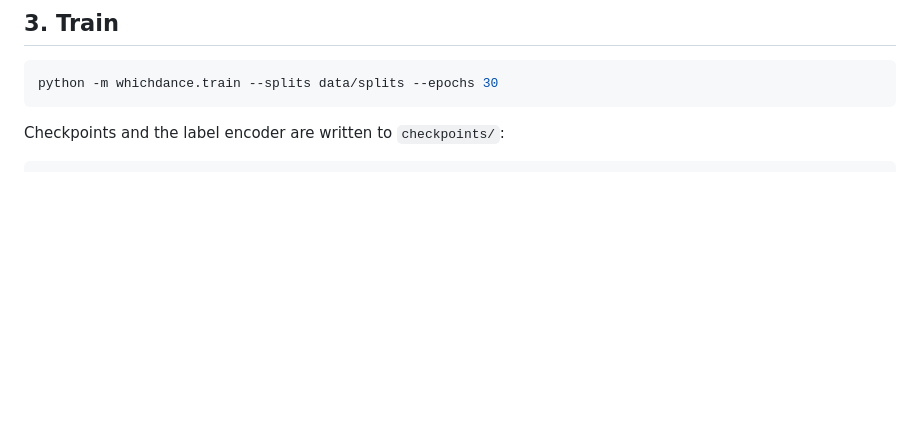
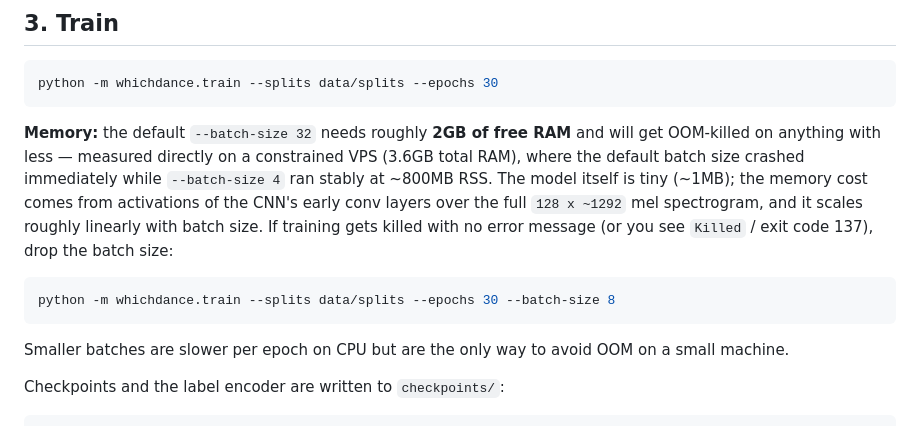
Before and after one commit to ademant/whichdance, a Markdown page: README.md, the part around the change. Drawn GitHub-style; blank space fills up the shorter version.

Commit message:
Document training memory requirements
Measured directly: default --batch-size 32 needs ~2GB RAM and gets
OOM-killed on constrained machines (confirmed on a 3.6GB VPS); --batch-size
4 runs stably at ~800MB. Note the fix and rough scaling in the README.

Co-Authored-By: Claude Sonnet 5 <noreply@anthropic.com>

````diff
--- a/README.md
+++ b/README.md
@@ -102,6 +102,22 @@ python -m whichdance.split --labels data/labels.csv --out data/splits
 python -m whichdance.train --splits data/splits --epochs 30
 ```
 
+**Memory:** the default `--batch-size 32` needs roughly **2GB of free RAM**
+and will get OOM-killed on anything with less — measured directly on a
+constrained VPS (3.6GB total RAM), where the default batch size crashed
+immediately while `--batch-size 4` ran stably at ~800MB RSS. The model
+itself is tiny (~1MB); the memory cost comes from activations of the CNN's
+early conv layers over the full `128 x ~1292` mel spectrogram, and it
+scales roughly linearly with batch size. If training gets killed with no
+error message (or you see `Killed` / exit code 137), drop the batch size:
+
+```bash
+python -m whichdance.train --splits data/splits --epochs 30 --batch-size 8
+```
+
+Smaller batches are slower per epoch on CPU but are the only way to avoid
+OOM on a small machine.
+
 Checkpoints and the label encoder are written to `checkpoints/`:
 
 ```
````
